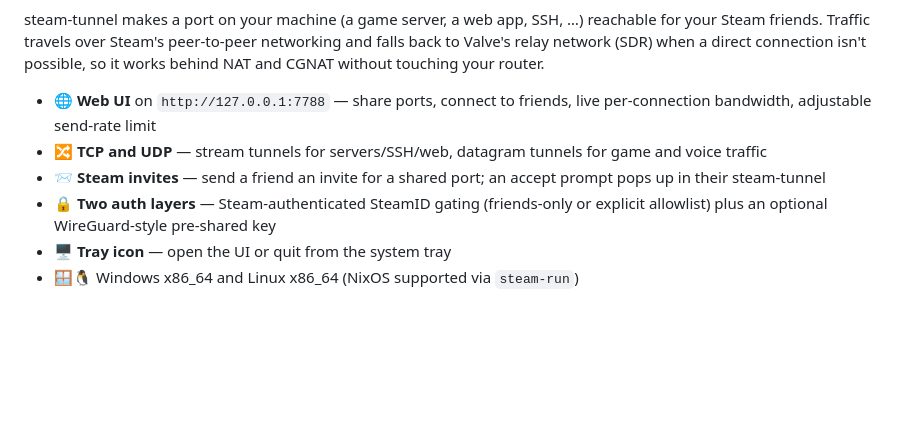
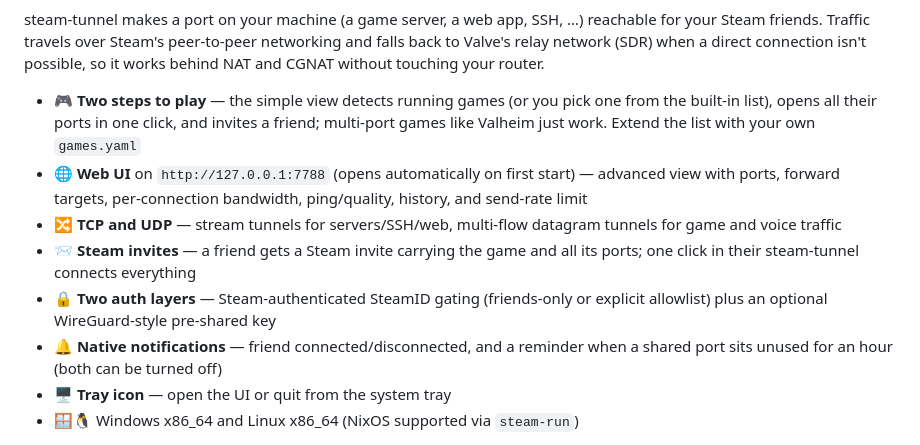
Before and after one commit to nobodys-tools/steam-tunnel, a Markdown page: README.md, the part around the change. Drawn GitHub-style; blank space fills up the shorter version.

Commit message:
README: simple mode, game detection, notifications

```diff
--- a/README.md
+++ b/README.md
@@ -18,14 +18,21 @@ networking and falls back to Valve's relay network (SDR) when a direct
 connection isn't possible, so it works behind NAT and CGNAT without touching
 your router.
 
-- 🌐 **Web UI** on `http://127.0.0.1:7788` — share ports, connect to friends,
-  live per-connection bandwidth, adjustable send-rate limit
-- 🔀 **TCP and UDP** — stream tunnels for servers/SSH/web, datagram tunnels
-  for game and voice traffic
-- 📨 **Steam invites** — send a friend an invite for a shared port; an accept
-  prompt pops up in their steam-tunnel
+- 🎮 **Two steps to play** — the simple view detects running games (or you
+  pick one from the built-in list), opens all their ports in one click, and
+  invites a friend; multi-port games like Valheim just work. Extend the list
+  with your own `games.yaml`
+- 🌐 **Web UI** on `http://127.0.0.1:7788` (opens automatically on first
+  start) — advanced view with ports, forward targets, per-connection
+  bandwidth, ping/quality, history, and send-rate limit
+- 🔀 **TCP and UDP** — stream tunnels for servers/SSH/web, multi-flow
+  datagram tunnels for game and voice traffic
+- 📨 **Steam invites** — a friend gets a Steam invite carrying the game and
+  all its ports; one click in their steam-tunnel connects everything
 - 🔒 **Two auth layers** — Steam-authenticated SteamID gating (friends-only or
   explicit allowlist) plus an optional WireGuard-style pre-shared key
+- 🔔 **Native notifications** — friend connected/disconnected, and a reminder
+  when a shared port sits unused for an hour (both can be turned off)
 - 🖥️ **Tray icon** — open the UI or quit from the system tray
 - 🪟🐧 Windows x86_64 and Linux x86_64 (NixOS supported via `steam-run`)
 
```
